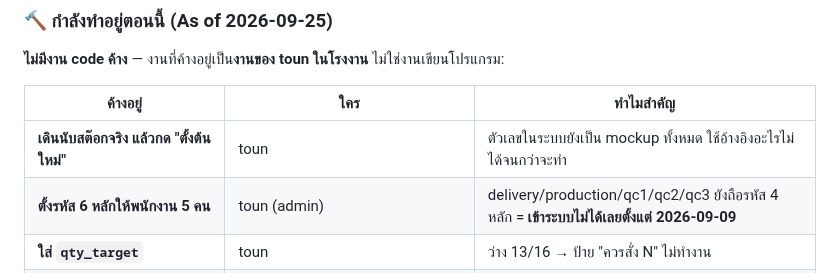
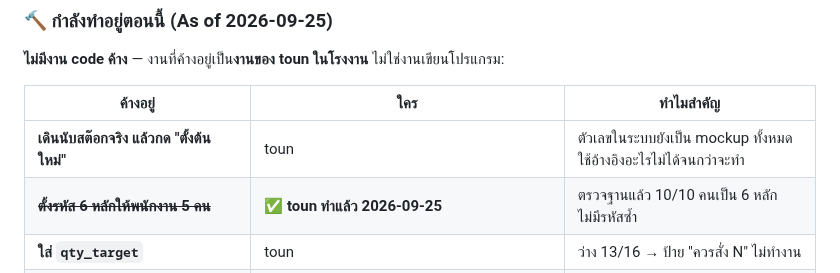
Before and after one commit to tounST/po-tracker, a Markdown page: CLAUDE.md, the part around the change. Drawn GitHub-style.

```diff
--- a/CLAUDE.md
+++ b/CLAUDE.md
@@ -491,7 +491,7 @@ Design tokens จาก `tokens.css` (official) — Terracotta accent + warm cre
 | ค้างอยู่ | ใคร | ทำไมสำคัญ |
 |---|---|---|
 | **เดินนับสต๊อกจริง แล้วกด "ตั้งต้นใหม่"** | toun | ตัวเลขในระบบยังเป็น mockup ทั้งหมด ใช้อ้างอิงอะไรไม่ได้จนกว่าจะทำ |
-| **ตั้งรหัส 6 หลักให้พนักงาน 5 คน** | toun (admin) | delivery/production/qc1/qc2/qc3 ยังถือรหัส 4 หลัก = **เข้าระบบไม่ได้เลยตั้งแต่ 2026-09-09** |
+| ~~**ตั้งรหัส 6 หลักให้พนักงาน 5 คน**~~ | ✅ **toun ทำแล้ว 2026-09-25** | ตรวจฐานแล้ว 10/10 คนเป็น 6 หลัก ไม่มีรหัสซ้ำ |
 | **ใส่ `qty_target`** | toun | ว่าง 13/16 → ป้าย "ควรสั่ง N" ไม่ทำงาน |
 | **เปิดสิทธิ์ `stockIn`/`stockOut` ให้พนักงาน** | ✅ **toun ทำแล้ว** — staff มี `stockIn`/`stockOut` · ไม่ใช่คอขวดอีกต่อไป |
 
```
Also changed, not shown: docs/STATUS.md (+9 -11 lines).
